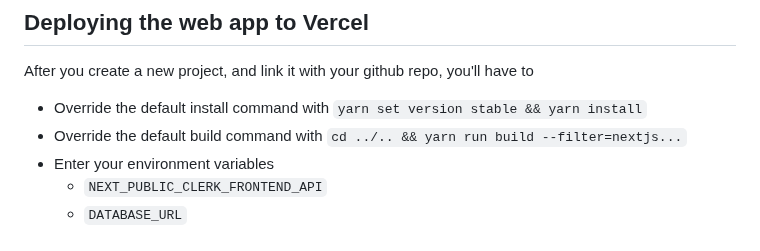
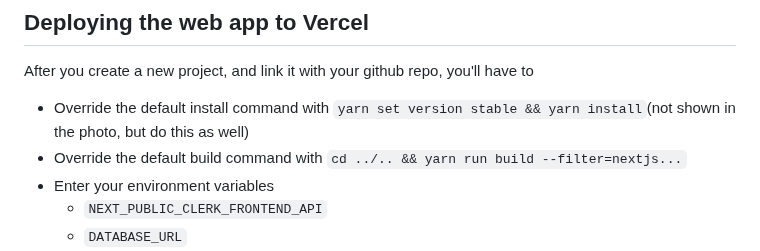
Before and after one commit to chen-rn/CUA, a Markdown page: README.md, the part around the change. Rendered like a GitHub page.

```diff
--- a/README.md
+++ b/README.md
@@ -114,7 +114,7 @@ After you've duplicated the repo and cloned it, we need to make sure your Yarn i
 
 ## Deploying the web app to Vercel
 After you create a new project, and link it with your github repo, you'll have to
-- Override the default install command with `yarn set version stable && yarn install`
+- Override the default install command with `yarn set version stable && yarn install`(not shown in the photo, but do this as well)
 - Override the default build command with `cd ../.. && yarn run build --filter=nextjs...`
 - Enter your environment variables
   - `NEXT_PUBLIC_CLERK_FRONTEND_API`
```
